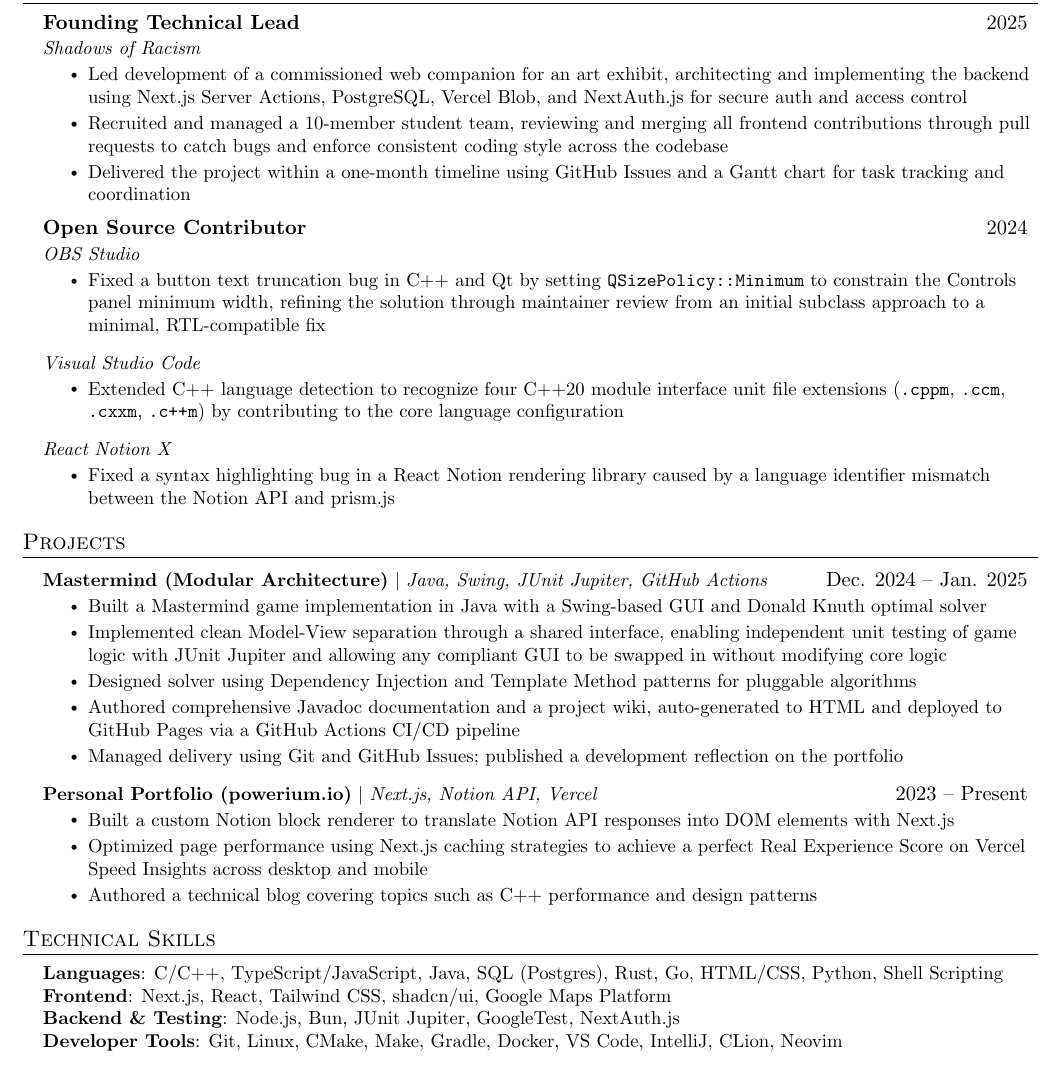
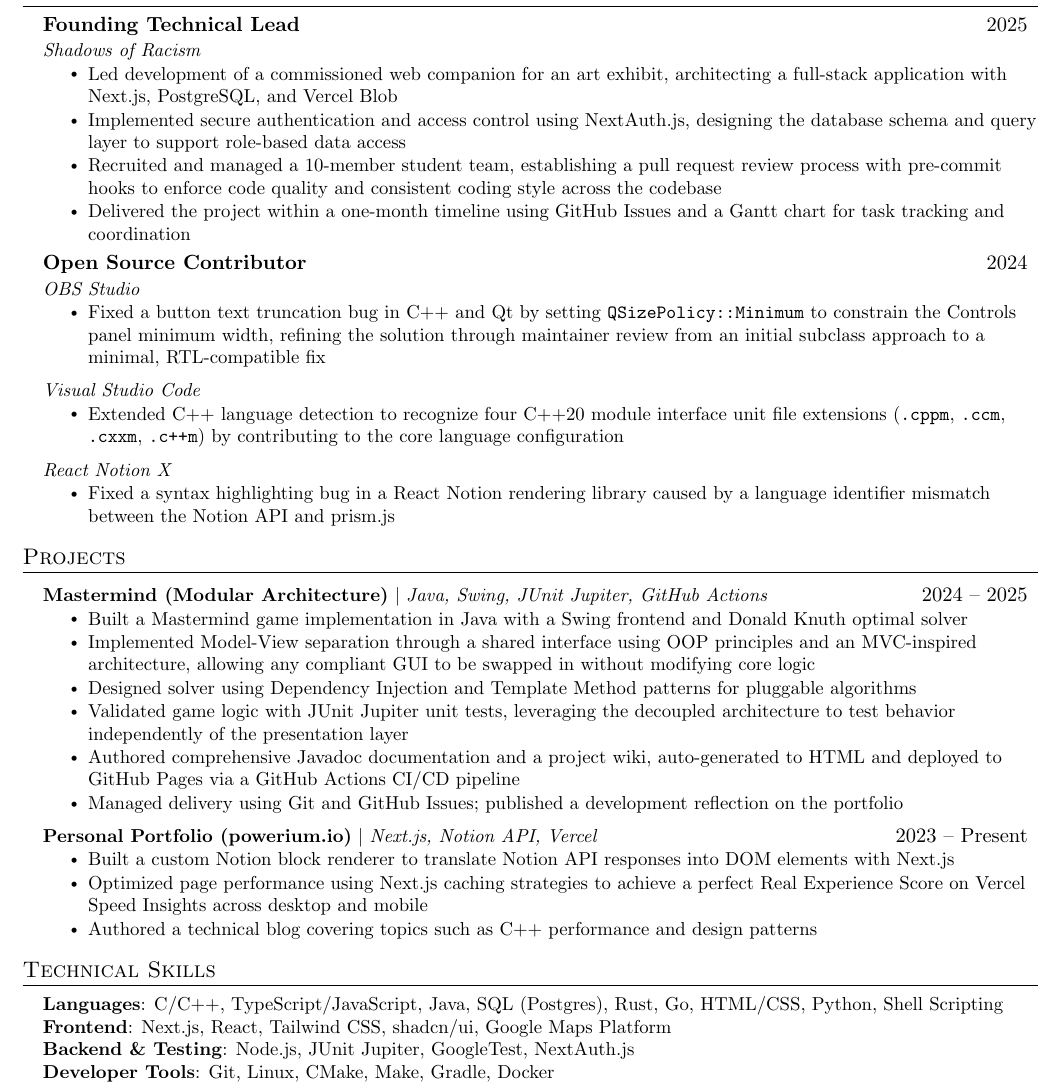
Before and after one commit to powersagitar/resume, a LaTeX document (main.tex): part of the page, cut so that both start at the same text. Compiled offline with pdfLaTeX.

Commit message:
one more tweak

```diff
--- a/main.tex
+++ b/main.tex
@@ -161,8 +161,9 @@
       {Founding Technical Lead}{2025}
       {Shadows of Racism}{}
       \resumeItemListStart
-        \resumeItem{Led development of a commissioned web companion for an art exhibit, architecting and implementing the backend using Next.js Server Actions, PostgreSQL, Vercel Blob, and NextAuth.js for secure auth and access control}
-        \resumeItem{Recruited and managed a 10-member student team, reviewing and merging all frontend contributions through pull requests to catch bugs and enforce consistent coding style across the codebase}
+        \resumeItem{Led development of a commissioned web companion for an art exhibit, architecting a full-stack application with Next.js, PostgreSQL, and Vercel Blob}
+        \resumeItem{Implemented secure authentication and access control using NextAuth.js, designing the database schema and query layer to support role-based data access}
+        \resumeItem{Recruited and managed a 10-member student team, establishing a pull request review process with pre-commit hooks to enforce code quality and consistent coding style across the codebase}
         \resumeItem{Delivered the project within a one-month timeline using GitHub Issues and a Gantt chart for task tracking and coordination}
       \resumeItemListEnd
 
@@ -194,11 +195,12 @@
 \section{Projects}
   \resumeSubHeadingListStart
     \resumeProjectHeading
-      {\textbf{Mastermind (Modular Architecture)} $|$ \emph{Java, Swing, JUnit Jupiter, GitHub Actions}}{Dec. 2024 -- Jan. 2025}
+      {\textbf{Mastermind (Modular Architecture)} $|$ \emph{Java, Swing, JUnit Jupiter, GitHub Actions}}{2024 -- 2025}
       \resumeItemListStart
-        \resumeItem{Built a Mastermind game implementation in Java with a Swing-based GUI and Donald Knuth optimal solver}
-        \resumeItem{Implemented clean Model-View separation through a shared interface, enabling independent unit testing of game logic with JUnit Jupiter and allowing any compliant GUI to be swapped in without modifying core logic}
+        \resumeItem{Built a Mastermind game implementation in Java with a Swing frontend and Donald Knuth optimal solver}
+        \resumeItem{Implemented Model-View separation through a shared interface using OOP principles and an MVC-inspired architecture, allowing any compliant GUI to be swapped in without modifying core logic}
         \resumeItem{Designed solver using Dependency Injection and Template Method patterns for pluggable algorithms}
+        \resumeItem{Validated game logic with JUnit Jupiter unit tests, leveraging the decoupled architecture to test behavior independently of the presentation layer}
         \resumeItem{Authored comprehensive Javadoc documentation and a project wiki, auto-generated to HTML and deployed to GitHub Pages via a GitHub Actions CI/CD pipeline}
         \resumeItem{Managed delivery using Git and GitHub Issues; published a development reflection on the portfolio}
       \resumeItemListEnd
@@ -221,8 +223,8 @@
       \textbf{Languages}{: C/C++, TypeScript/JavaScript, Java, SQL (Postgres), Rust, Go, HTML/CSS, Python, Shell
       Scripting} \\
       \textbf{Frontend}{: Next.js, React, Tailwind CSS, shadcn/ui, Google Maps Platform} \\
-      \textbf{Backend \& Testing}{: Node.js, Bun, JUnit Jupiter, GoogleTest, NextAuth.js} \\
-      \textbf{Developer Tools}{: Git, Linux, CMake, Make, Gradle, Docker, VS Code, IntelliJ, CLion, Neovim} \\
+      \textbf{Backend \& Testing}{: Node.js, JUnit Jupiter, GoogleTest, NextAuth.js} \\
+      \textbf{Developer Tools}{: Git, Linux, CMake, Make, Gradle, Docker} \\
     }}
  \end{itemize}
 
```
